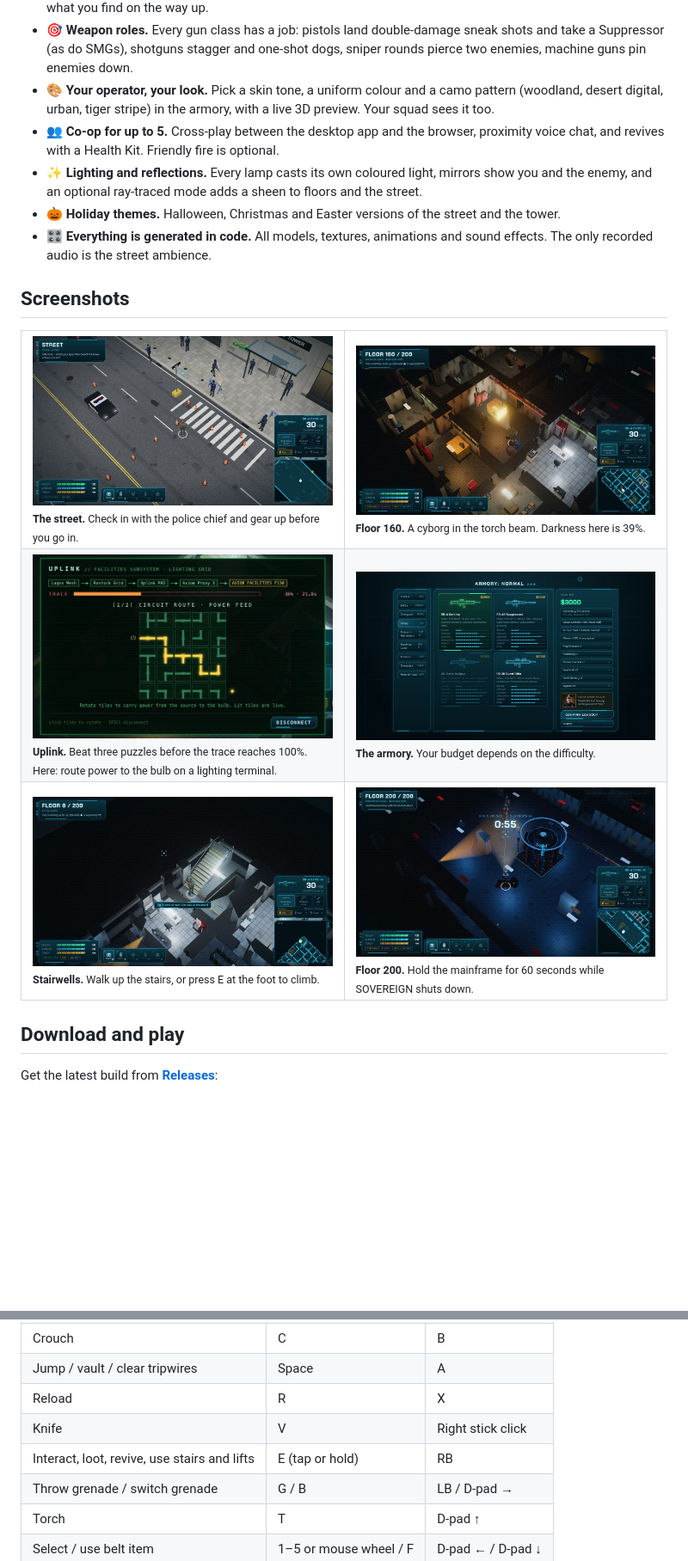
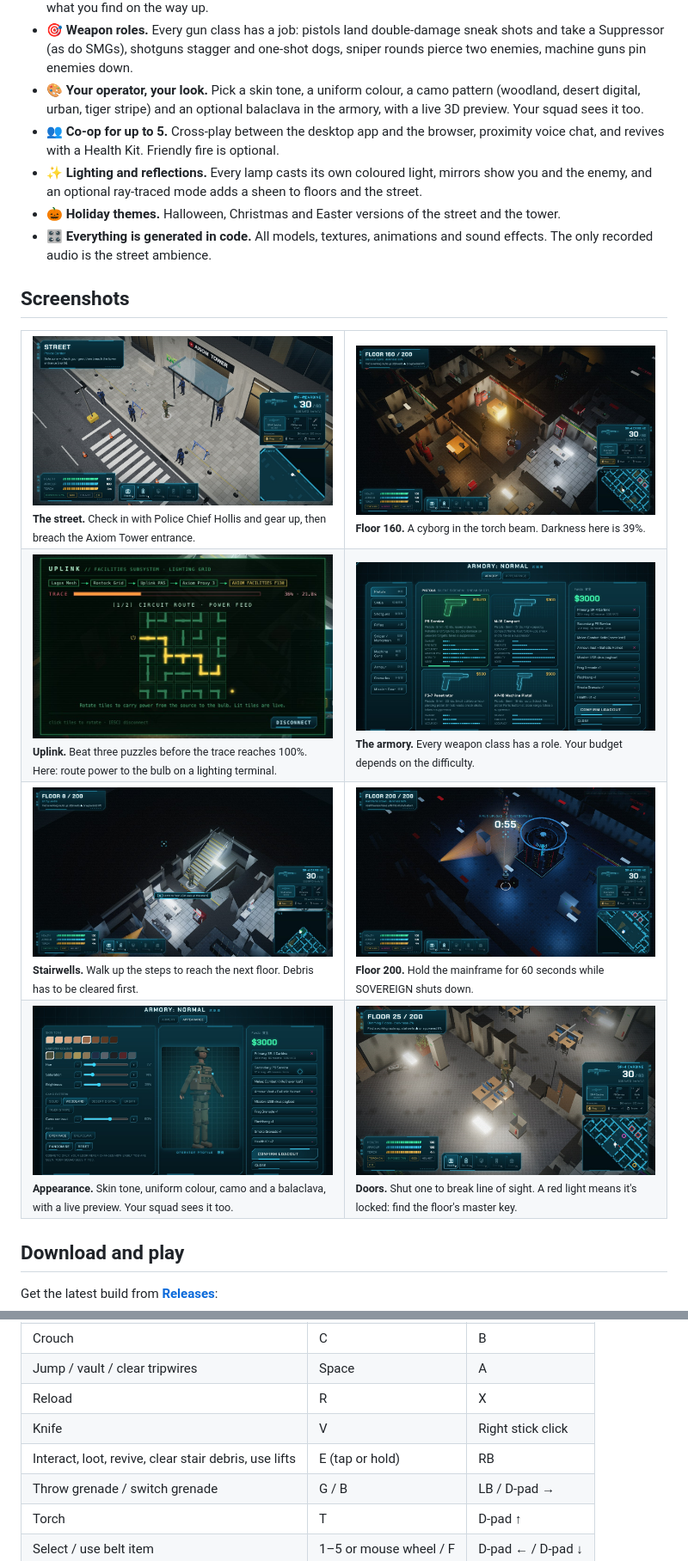
Before and after one commit to BoKu/Tower-Breach, a Markdown page: README.md, 2 parts joined by grey strips. Shown: that part at 86% size. Rendered like a GitHub page; pictures changed too: docs/screenshots/appearance.jpg (added), docs/screenshots/armory.jpg, docs/screenshots/doors.jpg (added); blank space fills up the shorter version.

Commit message:
Tower Breach 1.9.2 (beta): walk up stairs in co-op, balaclava, new screenshots

```diff
--- a/README.md
+++ b/README.md
@@ -63,8 +63,8 @@ You get one life. Each run is a new tower. You can go in alone or with up to fou
   you find on the way up.
 - 🎯 **Weapon roles.** Every gun class has a job: pistols land double-damage sneak shots and take a Suppressor
   (as do SMGs), shotguns stagger and one-shot dogs, sniper rounds pierce two enemies, machine guns pin enemies down.
-- 🎨 **Your operator, your look.** Pick a skin tone, a uniform colour and a camo pattern (woodland, desert digital,
-  urban, tiger stripe) in the armory, with a live 3D preview. Your squad sees it too.
+- 🎨 **Your operator, your look.** Pick a skin tone, a uniform colour, a camo pattern (woodland, desert digital,
+  urban, tiger stripe) and an optional balaclava in the armory, with a live 3D preview. Your squad sees it too.
 - 👥 **Co-op for up to 5.** Cross-play between the desktop app and the browser, proximity voice chat, and revives
   with a Health Kit. Friendly fire is optional.
 - ✨ **Lighting and reflections.** Every lamp casts its own coloured light, mirrors show you and the enemy, and an
@@ -77,16 +77,20 @@ You get one life. Each run is a new tower. You can go in alone or with up to fou
 
 <table>
   <tr>
-    <td width="50%"><img src="docs/screenshots/street.jpg" alt="The street"><br><sub><b>The street.</b> Check in with the police chief and gear up before you go in.</sub></td>
+    <td width="50%"><img src="docs/screenshots/street.jpg" alt="The street"><br><sub><b>The street.</b> Check in with Police Chief Hollis and gear up, then breach the Axiom Tower entrance.</sub></td>
     <td width="50%"><img src="docs/screenshots/dark-floor.jpg" alt="Dark floor"><br><sub><b>Floor 160.</b> A cyborg in the torch beam. Darkness here is 39%.</sub></td>
   </tr>
   <tr>
     <td><img src="docs/screenshots/hacking.jpg" alt="Hacking"><br><sub><b>Uplink.</b> Beat three puzzles before the trace reaches 100%. Here: route power to the bulb on a lighting terminal.</sub></td>
-    <td><img src="docs/screenshots/armory.jpg" alt="Armory"><br><sub><b>The armory.</b> Your budget depends on the difficulty.</sub></td>
+    <td><img src="docs/screenshots/armory.jpg" alt="Armory"><br><sub><b>The armory.</b> Every weapon class has a role. Your budget depends on the difficulty.</sub></td>
   </tr>
   <tr>
-    <td><img src="docs/screenshots/stairwell.jpg" alt="Stairwell"><br><sub><b>Stairwells.</b> Walk up the stairs, or press E at the foot to climb.</sub></td>
+    <td><img src="docs/screenshots/stairwell.jpg" alt="Stairwell"><br><sub><b>Stairwells.</b> Walk up the steps to reach the next floor. Debris has to be cleared first.</sub></td>
     <td><img src="docs/screenshots/mainframe.jpg" alt="Mainframe"><br><sub><b>Floor 200.</b> Hold the mainframe for 60 seconds while SOVEREIGN shuts down.</sub></td>
+  </tr>
+  <tr>
+    <td><img src="docs/screenshots/appearance.jpg" alt="Appearance"><br><sub><b>Appearance.</b> Skin tone, uniform colour, camo and a balaclava, with a live preview. Your squad sees it too.</sub></td>
+    <td><img src="docs/screenshots/doors.jpg" alt="Doors"><br><sub><b>Doors.</b> Shut one to break line of sight. A red light means it's locked: find the floor's master key.</sub></td>
   </tr>
 </table>
 
@@ -131,7 +135,7 @@ relay (`npm start`, 5-letter codes). See the [co-op notes](docs/DEVELOPMENT.md#p
 | Jump / vault / clear tripwires | Space | A |
 | Reload | R | X |
 | Knife | V | Right stick click |
-| Interact, loot, revive, use stairs and lifts | E (tap or hold) | RB |
+| Interact, loot, revive, clear stair debris, use lifts | E (tap or hold) | RB |
 | Throw grenade / switch grenade | G / B | LB / D-pad → |
 | Torch | T | D-pad ↑ |
 | Select / use belt item | 1–5 or mouse wheel / F | D-pad ← / D-pad ↓ |
```
Also changed, not shown: docs/MANUAL.md (+8 -3 lines), 11 other files.
